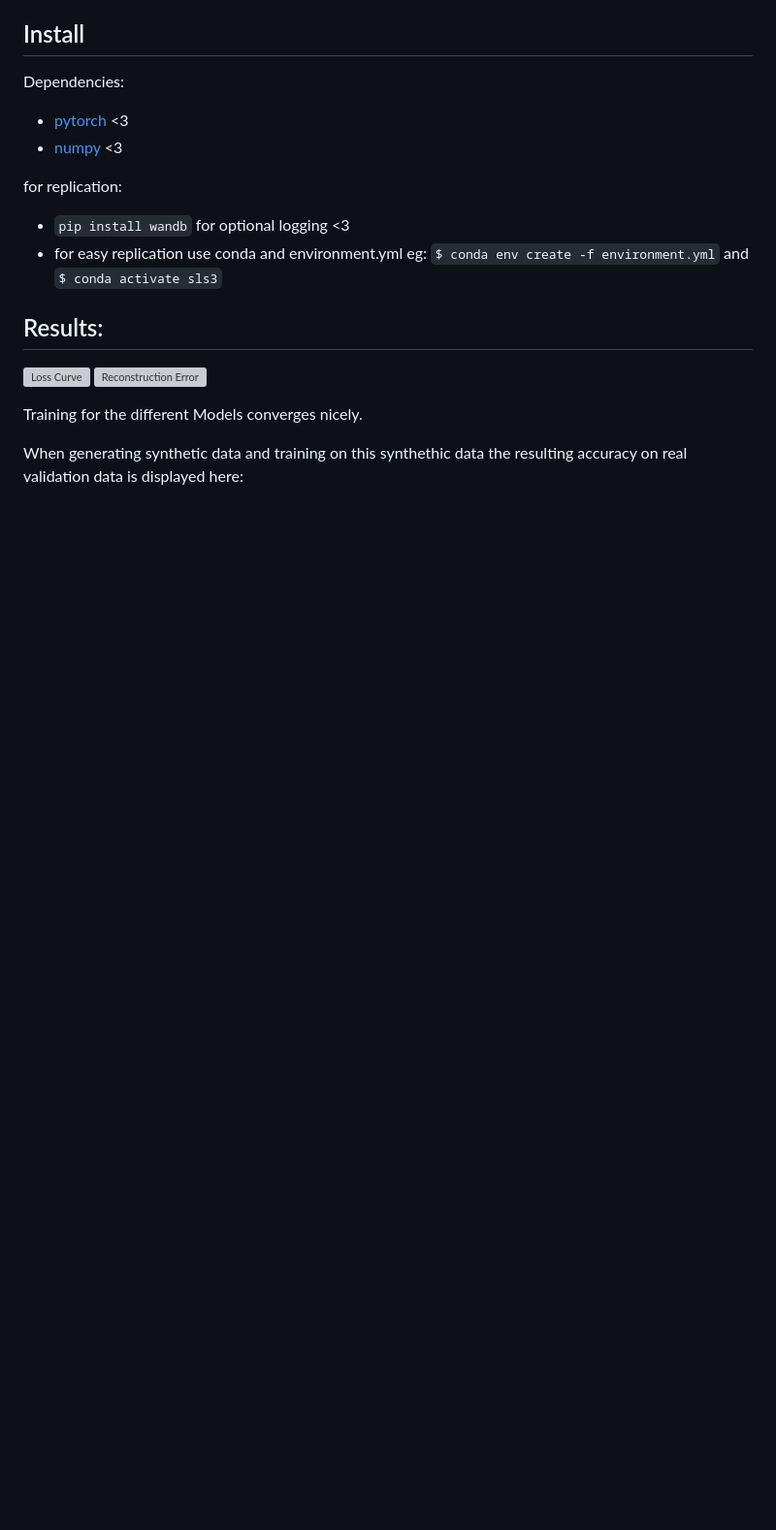
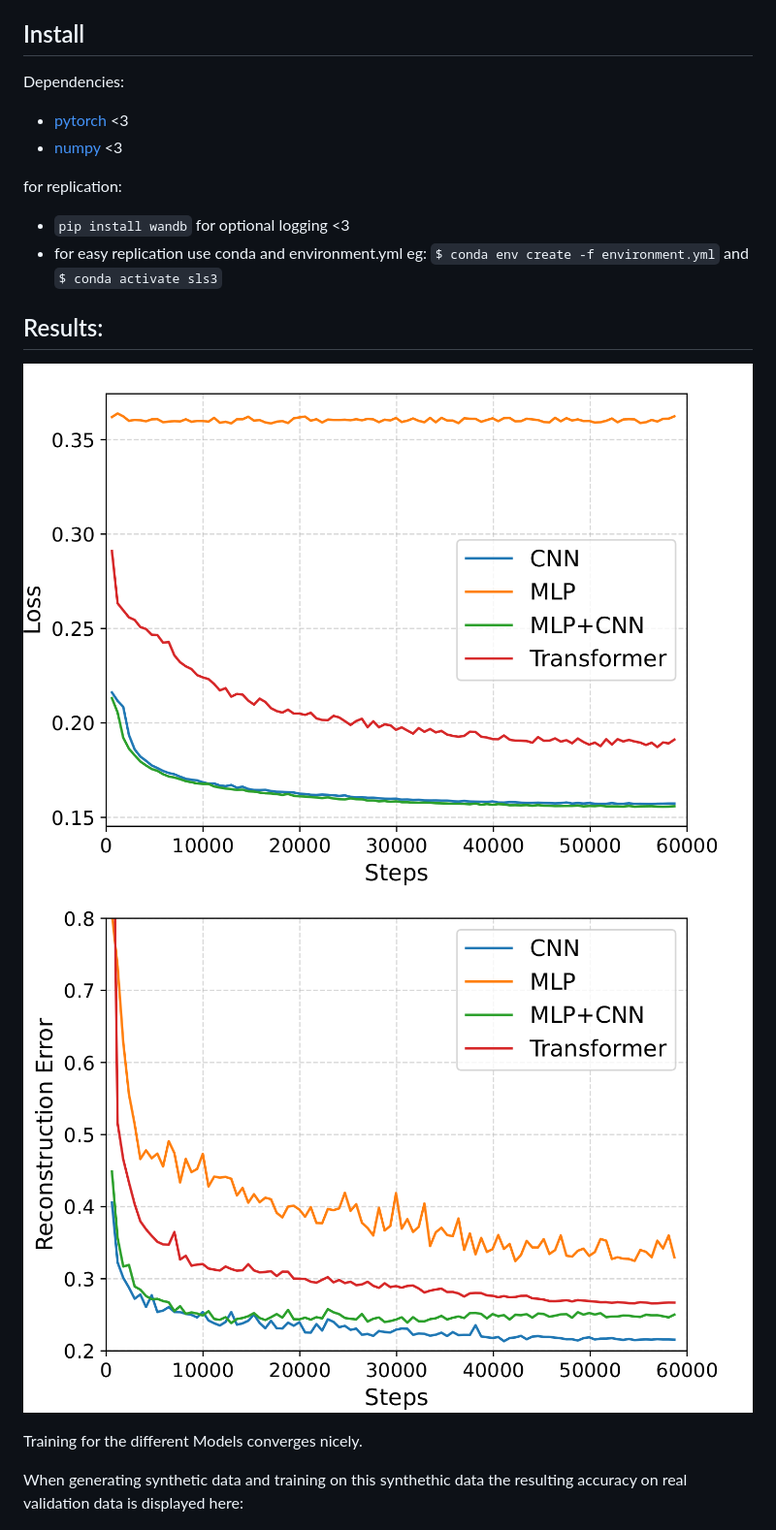
Before and after one commit to TheMody/GeneDiffusion, a Markdown page: README.md, the part around the change. Shown: that part at 97% size. GitHub-like rendering; pictures changed too: figures/loss.png (added), figures/recerror.png (added); blank space fills up the shorter version; grey boxes are pictures that could not be loaded.

Commit message:
added figures

```diff
--- a/README.md
+++ b/README.md
@@ -21,8 +21,8 @@ for replication:
 
 ## Results:
 
-![Loss Curve](figures/loss.pdf)
-![Reconstruction Error](figures/recerror.pdf)
+![Loss Curve](figures/loss.png)
+![Reconstruction Error](figures/recerror.png)
 
 Training for the different Models converges nicely.
 
```
